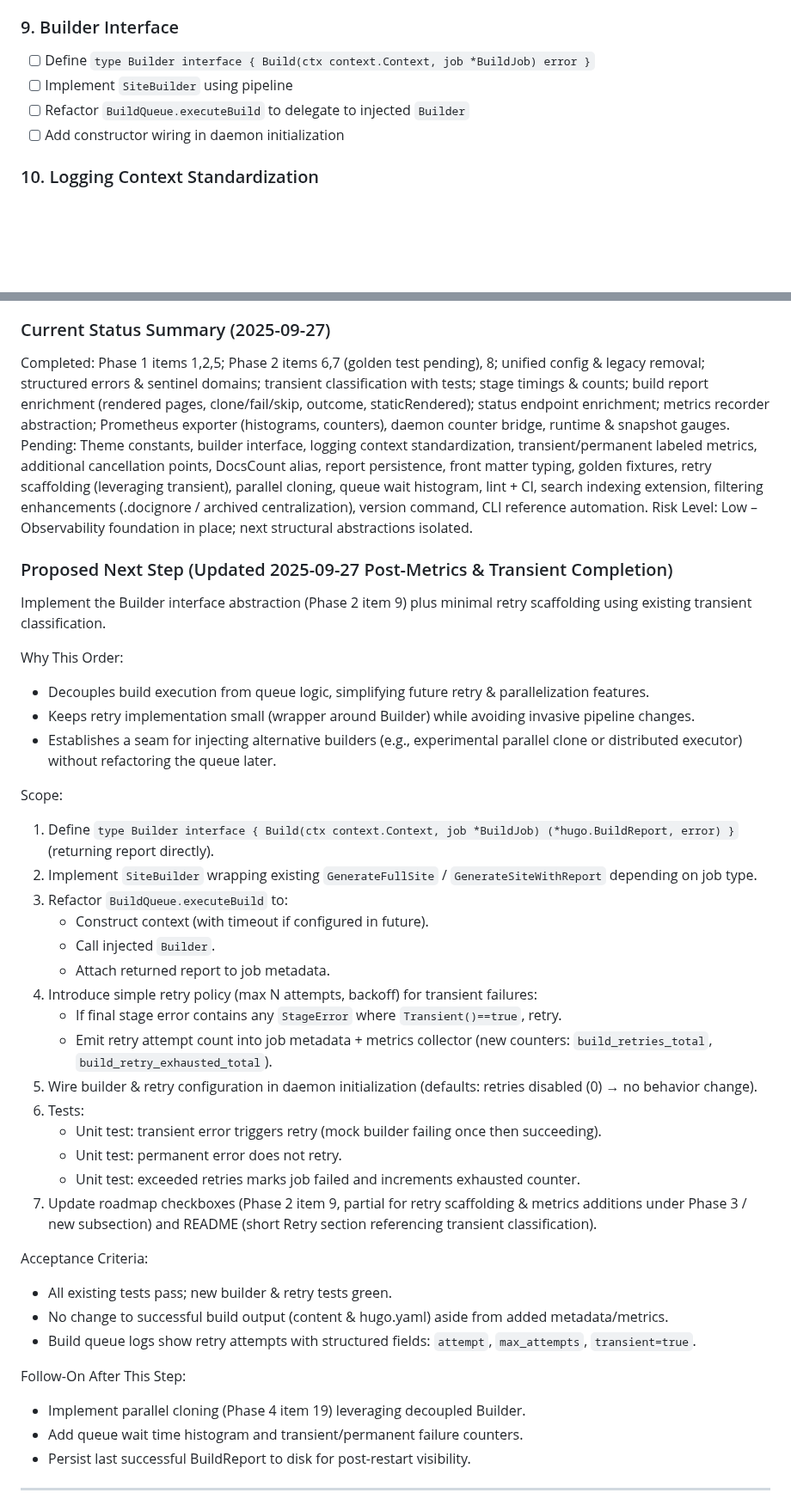
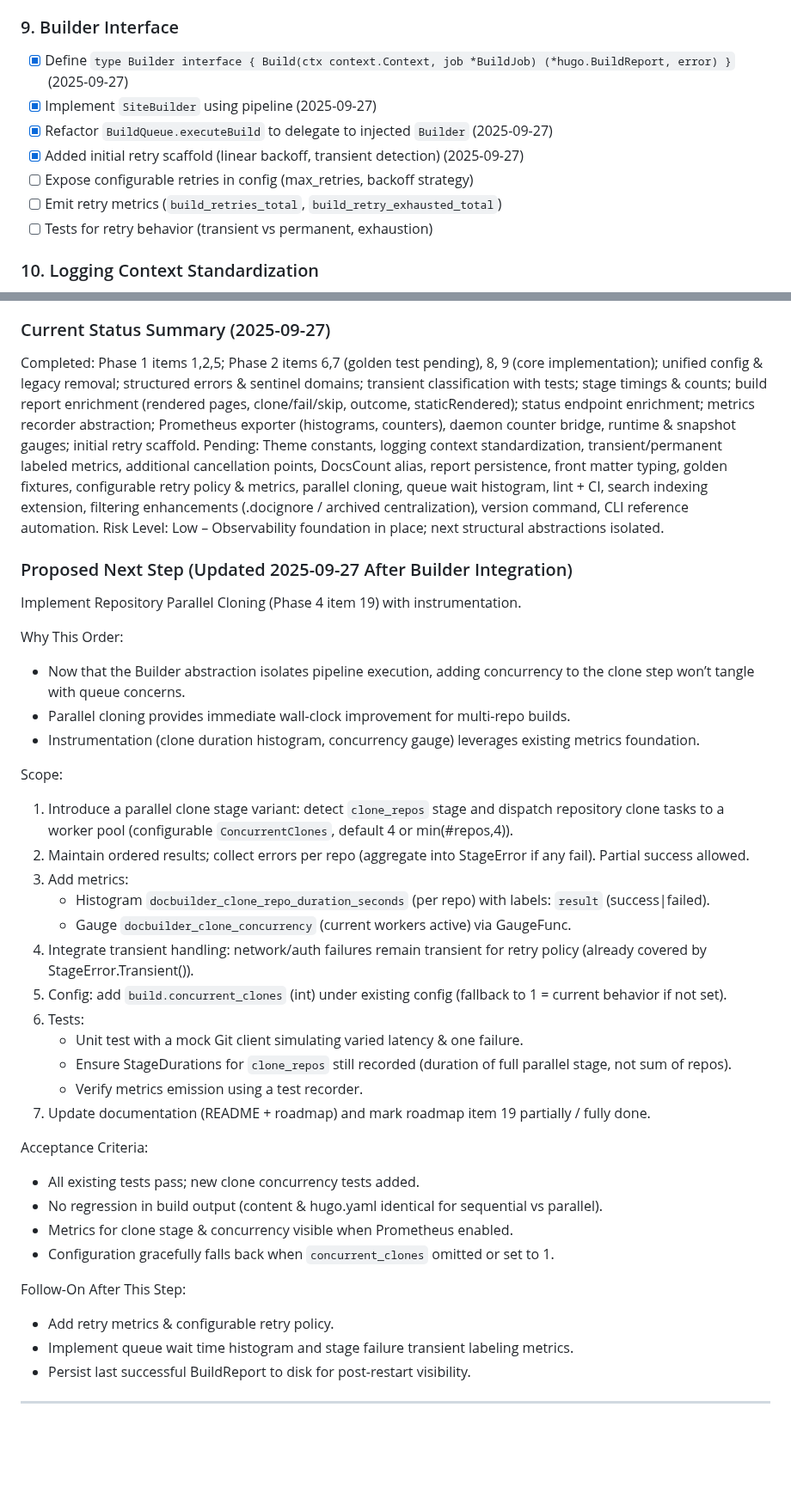
Before and after one commit to inful/docbuilder, a Markdown page: refactoring.md, 2 parts joined by grey strips. Shown at 86% size. Drawn GitHub-style; blank space fills up the shorter version.

Commit message:
docs(roadmap): mark builder interface complete & set next step to parallel cloning

```diff
--- a/refactoring.md
+++ b/refactoring.md
@@ -66,10 +66,13 @@ Structured plan to improve maintainability, testability, and extensibility. Use
 - [x] Refine stage naming & separation: added `clone_repos` & `discover_docs` as first-class stages (full pipeline supported via `GenerateFullSite`)
 
 ### 9. Builder Interface
-- [ ] Define `type Builder interface { Build(ctx context.Context, job *BuildJob) error }`
-- [ ] Implement `SiteBuilder` using pipeline
-- [ ] Refactor `BuildQueue.executeBuild` to delegate to injected `Builder`
-- [ ] Add constructor wiring in daemon initialization
+- [x] Define `type Builder interface { Build(ctx context.Context, job *BuildJob) (*hugo.BuildReport, error) }` (2025-09-27)
+- [x] Implement `SiteBuilder` using pipeline (2025-09-27)
+- [x] Refactor `BuildQueue.executeBuild` to delegate to injected `Builder` (2025-09-27)
+- [x] Added initial retry scaffold (linear backoff, transient detection) (2025-09-27)
+- [ ] Expose configurable retries in config (max_retries, backoff strategy)
+- [ ] Emit retry metrics (`build_retries_total`, `build_retry_exhausted_total`)
+- [ ] Tests for retry behavior (transient vs permanent, exhaustion)
 
 ### 10. Logging Context Standardization
 - [ ] Add helper `logger := slog.With("job_id", job.ID)`
@@ -199,43 +202,41 @@ Record decisions (e.g., skipping AST parser) inline with a short rationale.
 - Build report currently excludes `staticRendered` until pipeline/runner abstraction (Phase 3 & 18) clarifies final render success semantics.
 
 ### Current Status Summary (2025-09-27)
-Completed: Phase 1 items 1,2,5; Phase 2 items 6,7 (golden test pending), 8; unified config & legacy removal; structured errors & sentinel domains; transient classification with tests; stage timings & counts; build report enrichment (rendered pages, clone/fail/skip, outcome, staticRendered); status endpoint enrichment; metrics recorder abstraction; Prometheus exporter (histograms, counters), daemon counter bridge, runtime & snapshot gauges.
-Pending: Theme constants, builder interface, logging context standardization, transient/permanent labeled metrics, additional cancellation points, DocsCount alias, report persistence, front matter typing, golden fixtures, retry scaffolding (leveraging transient), parallel cloning, queue wait histogram, lint + CI, search indexing extension, filtering enhancements (.docignore / archived centralization), version command, CLI reference automation.
+Completed: Phase 1 items 1,2,5; Phase 2 items 6,7 (golden test pending), 8, 9 (core implementation); unified config & legacy removal; structured errors & sentinel domains; transient classification with tests; stage timings & counts; build report enrichment (rendered pages, clone/fail/skip, outcome, staticRendered); status endpoint enrichment; metrics recorder abstraction; Prometheus exporter (histograms, counters), daemon counter bridge, runtime & snapshot gauges; initial retry scaffold.
+Pending: Theme constants, logging context standardization, transient/permanent labeled metrics, additional cancellation points, DocsCount alias, report persistence, front matter typing, golden fixtures, configurable retry policy & metrics, parallel cloning, queue wait histogram, lint + CI, search indexing extension, filtering enhancements (.docignore / archived centralization), version command, CLI reference automation.
 Risk Level: Low – Observability foundation in place; next structural abstractions isolated.
 
-### Proposed Next Step (Updated 2025-09-27 Post-Metrics & Transient Completion)
-Implement the Builder interface abstraction (Phase 2 item 9) plus minimal retry scaffolding using existing transient classification.
+### Proposed Next Step (Updated 2025-09-27 After Builder Integration)
+Implement Repository Parallel Cloning (Phase 4 item 19) with instrumentation.
 
 Why This Order:
-- Decouples build execution from queue logic, simplifying future retry & parallelization features.
-- Keeps retry implementation small (wrapper around Builder) while avoiding invasive pipeline changes.
-- Establishes a seam for injecting alternative builders (e.g., experimental parallel clone or distributed executor) without refactoring the queue later.
+- Now that the Builder abstraction isolates pipeline execution, adding concurrency to the clone step won’t tangle with queue concerns.
+- Parallel cloning provides immediate wall-clock improvement for multi-repo builds.
+- Instrumentation (clone duration histogram, concurrency gauge) leverages existing metrics foundation.
 
 Scope:
-1. Define `type Builder interface { Build(ctx context.Context, job *BuildJob) (*hugo.BuildReport, error) }` (returning report directly).
-2. Implement `SiteBuilder` wrapping existing `GenerateFullSite` / `GenerateSiteWithReport` depending on job type.
-3. Refactor `BuildQueue.executeBuild` to:
-   - Construct context (with timeout if configured in future).
-   - Call injected `Builder`.
-   - Attach returned report to job metadata.
-4. Introduce simple retry policy (max N attempts, backoff) for transient failures:
-   - If final stage error contains any `StageError` where `Transient()==true`, retry.
-   - Emit retry attempt count into job metadata + metrics collector (new counters: `build_retries_total`, `build_retry_exhausted_total`).
-5. Wire builder & retry configuration in daemon initialization (defaults: retries disabled (0) → no behavior change).
+1. Introduce a parallel clone stage variant: detect `clone_repos` stage and dispatch repository clone tasks to a worker pool (configurable `ConcurrentClones`, default 4 or min(#repos,4)).
+2. Maintain ordered results; collect errors per repo (aggregate into StageError if any fail). Partial success allowed.
+3. Add metrics:
+   - Histogram `docbuilder_clone_repo_duration_seconds` (per repo) with labels: `result` (success|failed).
+   - Gauge `docbuilder_clone_concurrency` (current workers active) via GaugeFunc.
+4. Integrate transient handling: network/auth failures remain transient for retry policy (already covered by StageError.Transient()).
+5. Config: add `build.concurrent_clones` (int) under existing config (fallback to 1 = current behavior if not set).
 6. Tests:
-   - Unit test: transient error triggers retry (mock builder failing once then succeeding).
-   - Unit test: permanent error does not retry.
-   - Unit test: exceeded retries marks job failed and increments exhausted counter.
-7. Update roadmap checkboxes (Phase 2 item 9, partial for retry scaffolding & metrics additions under Phase 3 / new subsection) and README (short Retry section referencing transient classification).
+   - Unit test with a mock Git client simulating varied latency & one failure.
+   - Ensure StageDurations for `clone_repos` still recorded (duration of full parallel stage, not sum of repos).
+   - Verify metrics emission using a test recorder.
+7. Update documentation (README + roadmap) and mark roadmap item 19 partially / fully done.
 
 Acceptance Criteria:
-- All existing tests pass; new builder & retry tests green.
-- No change to successful build output (content & hugo.yaml) aside from added metadata/metrics.
-- Build queue logs show retry attempts with structured fields: `attempt`, `max_attempts`, `transient=true`.
+- All existing tests pass; new clone concurrency tests added.
+- No regression in build output (content & hugo.yaml identical for sequential vs parallel).
+- Metrics for clone stage & concurrency visible when Prometheus enabled.
+- Configuration gracefully falls back when `concurrent_clones` omitted or set to 1.
 
 Follow-On After This Step:
-- Implement parallel cloning (Phase 4 item 19) leveraging decoupled Builder.
-- Add queue wait time histogram and transient/permanent failure counters.
+- Add retry metrics & configurable retry policy.
+- Implement queue wait time histogram and stage failure transient labeling metrics.
 - Persist last successful BuildReport to disk for post-restart visibility.
 
 ---
```
